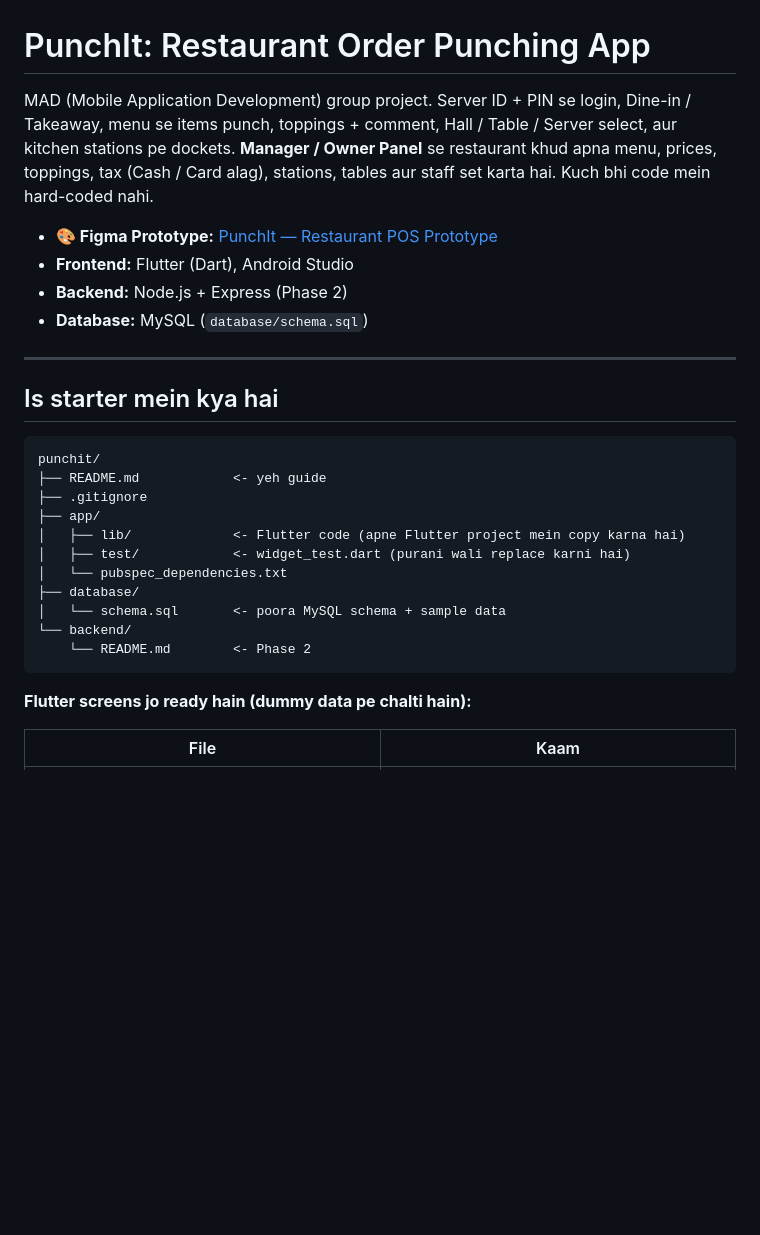
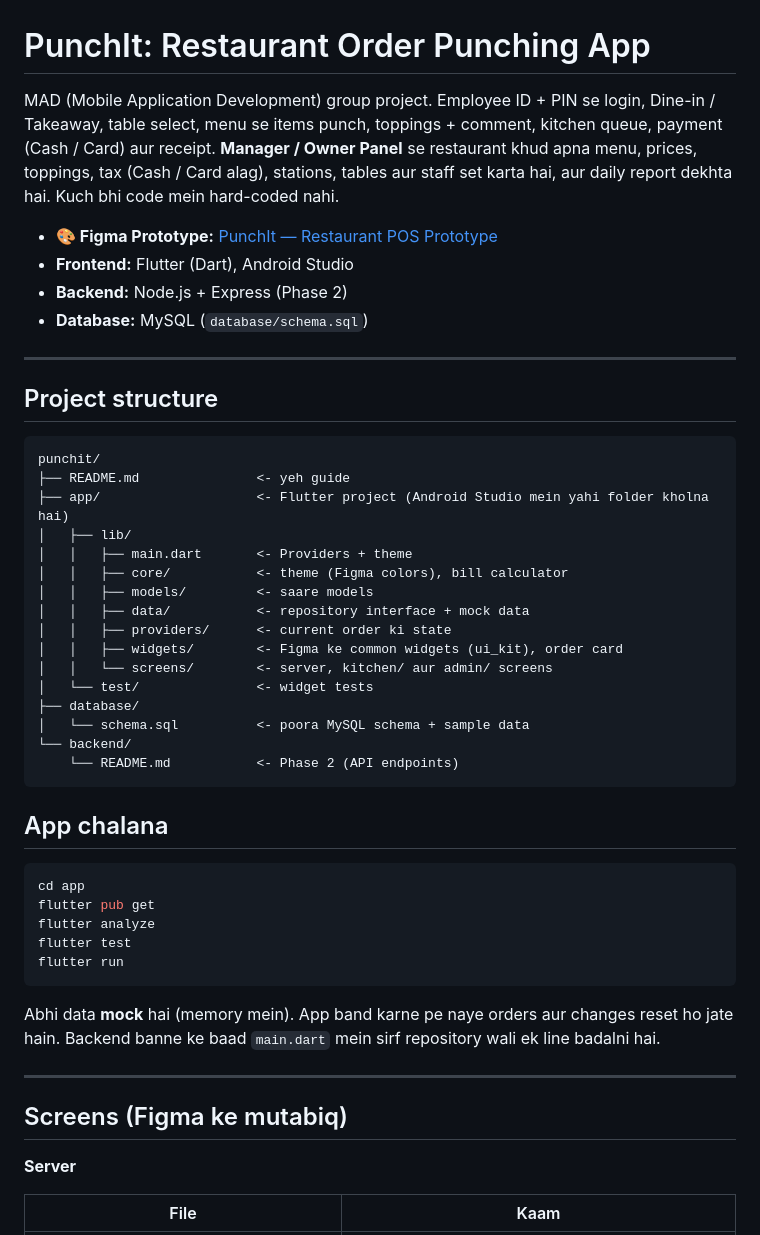
Before and after one commit to zainkhan-bit/punchit, a Markdown page: README.md, the part around one of its changes. Drawn GitHub-style; blank space fills up the shorter version.

````diff
--- a/README.md
+++ b/README.md
@@ -1,8 +1,8 @@
 # PunchIt: Restaurant Order Punching App
 
 MAD (Mobile Application Development) group project.
-Server ID + PIN se login, Dine-in / Takeaway, menu se items punch, toppings + comment, Hall / Table / Server select, aur kitchen stations pe dockets.
-**Manager / Owner Panel** se restaurant khud apna menu, prices, toppings, tax (Cash / Card alag), stations, tables aur staff set karta hai. Kuch bhi code mein hard-coded nahi.
+Employee ID + PIN se login, Dine-in / Takeaway, table select, menu se items punch, toppings + comment, kitchen queue, payment (Cash / Card) aur receipt.
+**Manager / Owner Panel** se restaurant khud apna menu, prices, toppings, tax (Cash / Card alag), stations, tables aur staff set karta hai, aur daily report dekhta hai. Kuch bhi code mein hard-coded nahi.
 
 - **🎨 Figma Prototype:** [PunchIt — Restaurant POS Prototype](https://www.figma.com/design/9FR4QHRafelroeX5xowQky/PunchIt-%E2%80%94-Restaurant-POS-Prototype?node-id=4-9&t=f21O1SKP7F0Lviyu-1)
 - **Frontend:** Flutter (Dart), Android Studio
@@ -11,23 +11,44 @@ Server ID + PIN se login, Dine-in / Takeaway, menu se items punch, toppings + co
 
 ---
 
-## Is starter mein kya hai
+## Project structure
 
 ```
 punchit/
-├── README.md            <- yeh guide
-├── .gitignore
-├── app/
-│   ├── lib/             <- Flutter code (apne Flutter project mein copy karna hai)
-│   ├── test/            <- widget_test.dart (purani wali replace karni hai)
-│   └── pubspec_dependencies.txt
+├── README.md               <- yeh guide
+├── app/                    <- Flutter project (Android Studio mein yahi folder kholna hai)
+│   ├── lib/
+│   │   ├── main.dart       <- Providers + theme
+│   │   ├── core/           <- theme (Figma colors), bill calculator
+│   │   ├── models/         <- saare models
+│   │   ├── data/           <- repository interface + mock data
+│   │   ├── providers/      <- current order ki state
+│   │   ├── widgets/        <- Figma ke common widgets (ui_kit), order card
+│   │   └── screens/        <- server, kitchen/ aur admin/ screens
+│   └── test/               <- widget tests
 ├── database/
-│   └── schema.sql       <- poora MySQL schema + sample data
+│   └── schema.sql          <- poora MySQL schema + sample data
 └── backend/
-    └── README.md        <- Phase 2
+    └── README.md           <- Phase 2 (API endpoints)
 ```
 
-**Flutter screens jo ready hain (dummy data pe chalti hain):**
+## App chalana
+
+```bash
+cd app
+flutter pub get
+flutter analyze
+flutter test
+flutter run
+```
+
+Abhi data **mock** hai (memory mein). App band karne pe naye orders aur changes reset ho jate hain. Backend banne ke baad `main.dart` mein sirf repository wali ek line badalni hai.
+
+---
+
+## Screens (Figma ke mutabiq)
+
+**Server**
 
 | File | Kaam |
 |---|---|
````
Also changed, not shown: other parts of README.md (+64 -28 lines).
